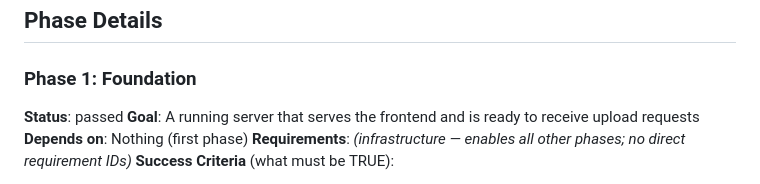
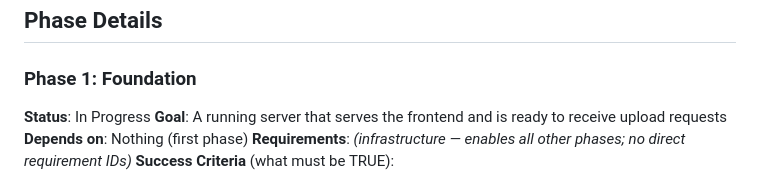
Before and after one commit to dhruvi5319/app9, a Markdown page: .planning/ROADMAP.md, the part around the change. Drawn GitHub-style.

Commit message:
docs: update planning artifacts [pivota-auto]

```diff
--- a/.planning/ROADMAP.md
+++ b/.planning/ROADMAP.md
@@ -21,7 +21,7 @@ Decimal phases appear between their surrounding integers in numeric order.
 ## Phase Details
 
 ### Phase 1: Foundation
-**Status**: passed
+**Status**: In Progress
 **Goal**: A running server that serves the frontend and is ready to receive upload requests
 **Depends on**: Nothing (first phase)
 **Requirements**: *(infrastructure — enables all other phases; no direct requirement IDs)*
```
